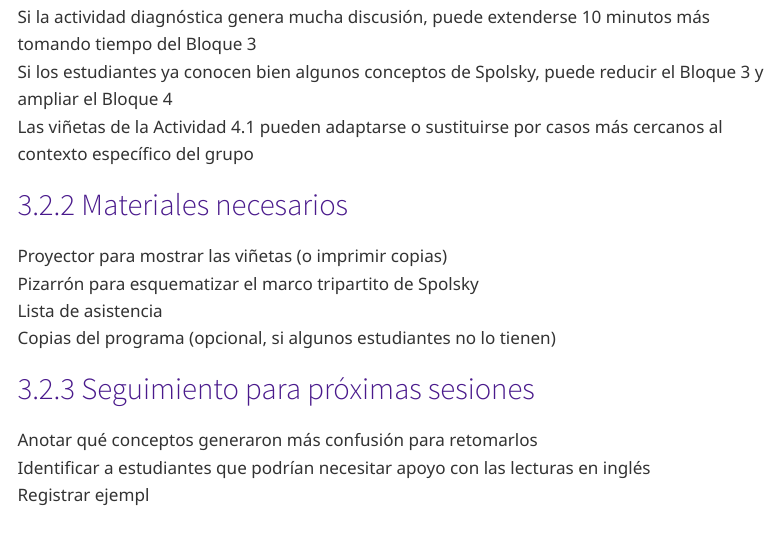
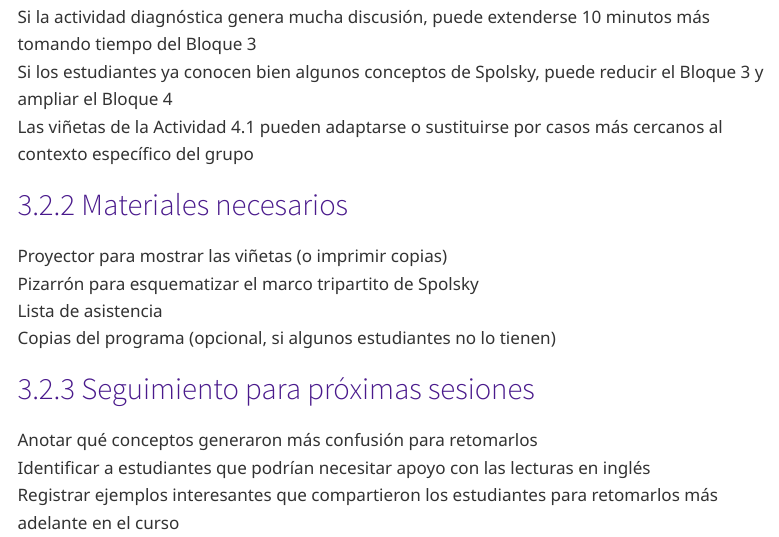
Before and after one commit to Maclenn77/politicadellenguage.juanpaulo.xyz, a Quarto document (course/guia/00_01.qmd): the page in a window 1100 px wide, from 12130 px down. Rendered offline with R 4.5, knitr and Pandoc in place of Quarto, with nearby package versions; menus at the side of the page are left out.

Commit message:
Add guide

```diff
--- a/course/guia/00_01.qmd
+++ b/course/guia/00_01.qmd
@@ -481,4 +481,4 @@ Spolsky, B. (2009). *Language policy and language assessment*. Cambridge Univers
 
 - Anotar qué conceptos generaron más confusión para retomarlos
 - Identificar a estudiantes que podrían necesitar apoyo con las lecturas en inglés
-- Registrar ejempl
+- Registrar ejemplos interesantes que compartieron los estudiantes para retomarlos más adelante en el curso
```
Also changed, not shown: course/guia/index.qmd (+4 -0 lines).
